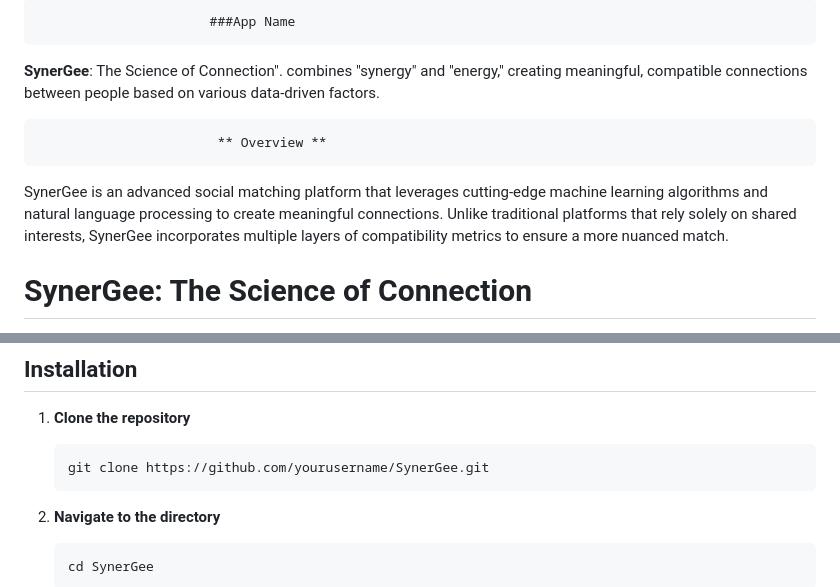
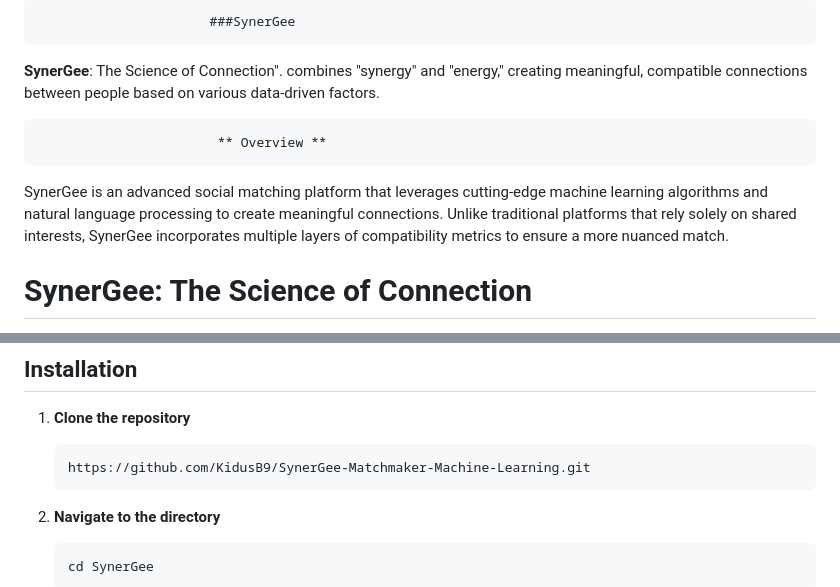
Before and after one commit to KidusB9/SynerGee-Matchmaker-Machine-Learning-, a Markdown page: README.md, 2 parts joined by grey strips. Drawn GitHub-style.

````diff
--- a/README.md
+++ b/README.md
@@ -1,13 +1,9 @@
-                          ###App Name
-**SynerGee**: The Science of Connection".  combines "synergy" and "energy," creating meaningful, compatible connections between people based on various data-driven factors.
-
+                          ###SynerGee
+**SynerGee**:
+The Science of Connection".  combines "synergy" and "energy," creating meaningful, compatible connections between people based on various data-driven factors.
 
                            ** Overview **
 SynerGee is an advanced social matching platform that leverages cutting-edge machine learning algorithms and natural language processing to create meaningful connections. Unlike traditional platforms that rely solely on shared interests, SynerGee incorporates multiple layers of compatibility metrics to ensure a more nuanced match.
-
-
-
-
 
 
 # SynerGee: The Science of Connection
@@ -29,7 +25,7 @@ SynerGee is an advanced social matching platform that leverages cutting-edge mac
 1. **Clone the repository**
 
     ```bash
-    git clone https://github.com/yourusername/SynerGee.git
+    https://github.com/KidusB9/SynerGee-Matchmaker-Machine-Learning.git
     ```
 
 2. **Navigate to the directory**
````
Also changed, not shown: other parts of README.md (+0 -1 lines).
